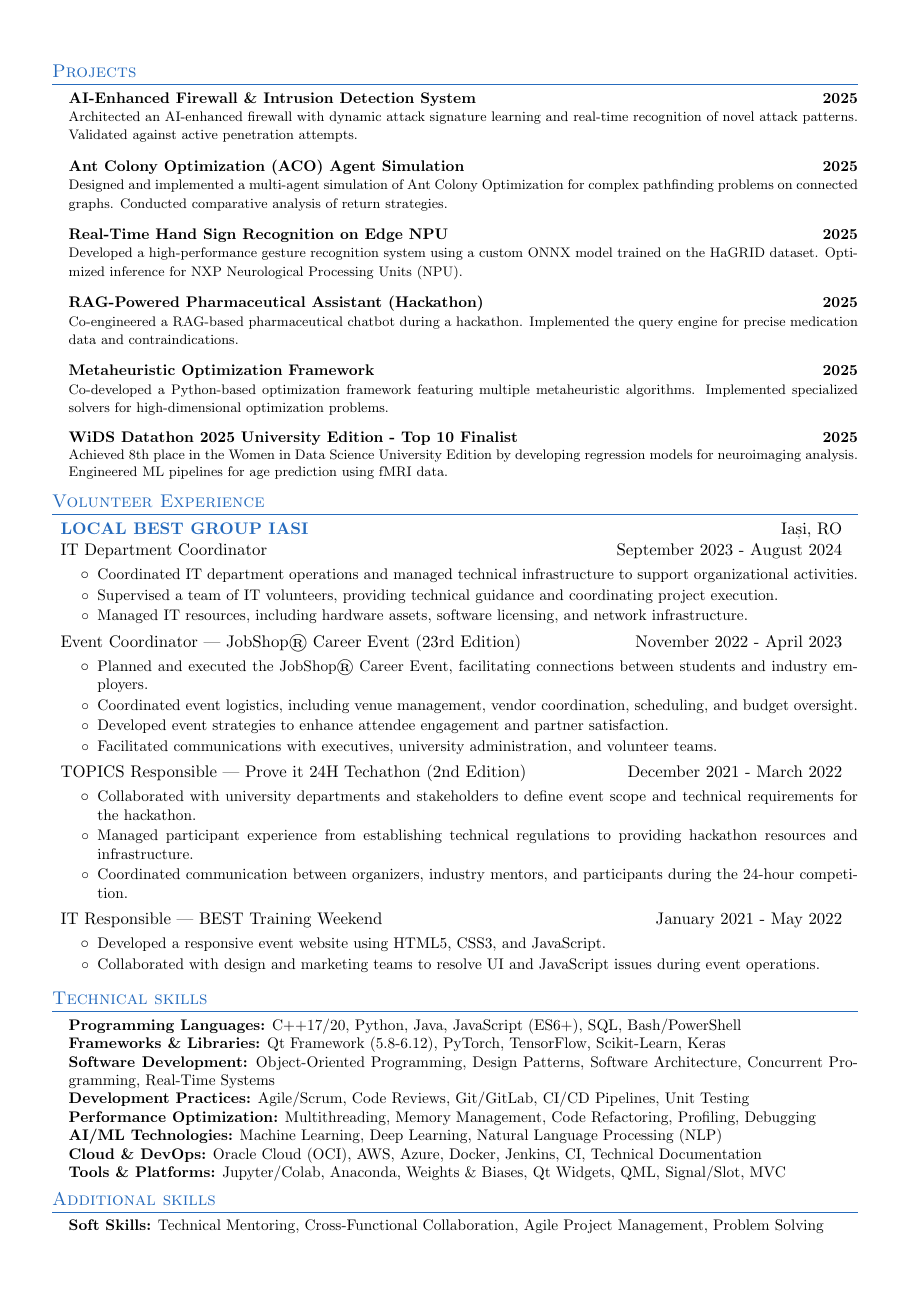
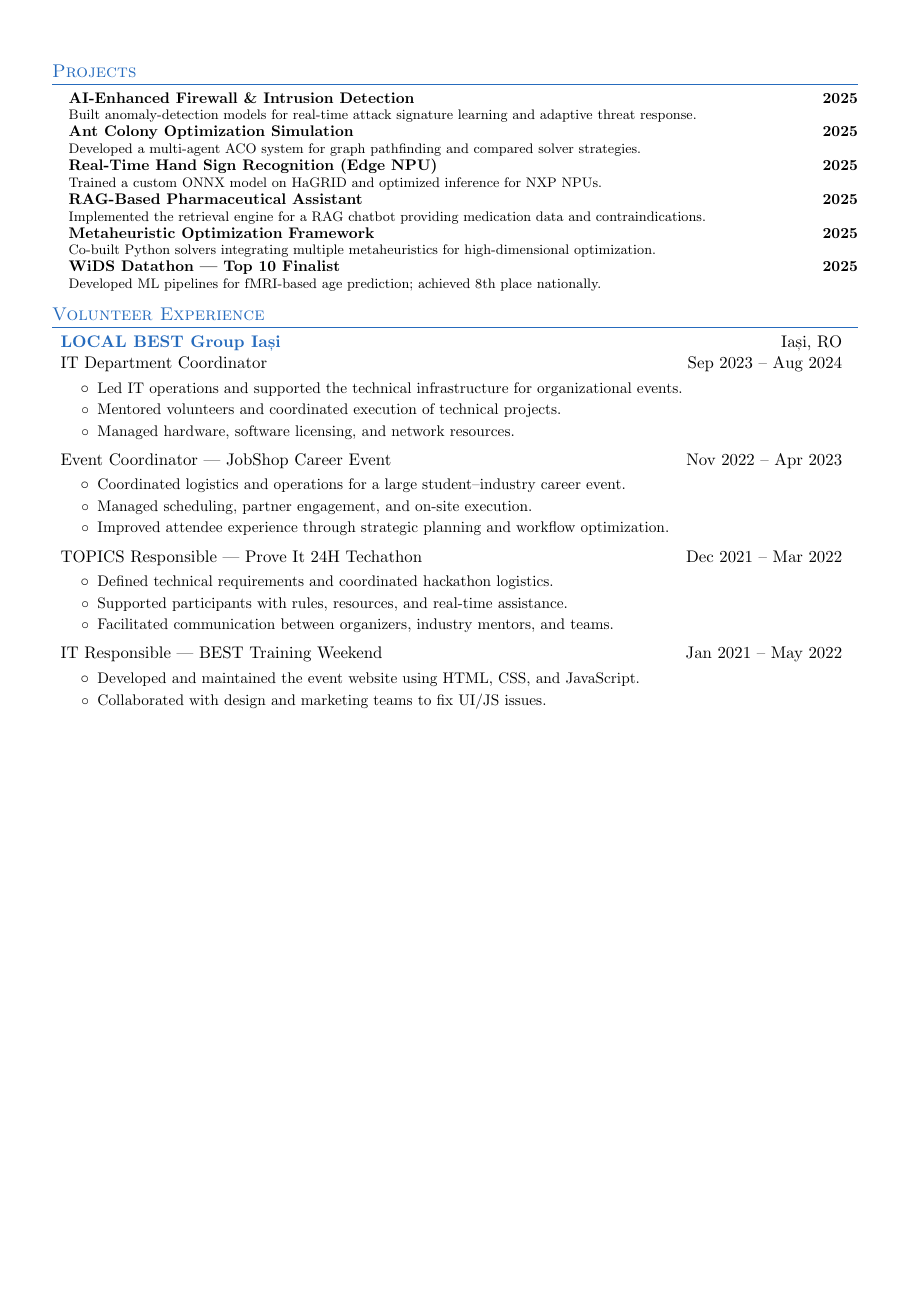
Before and after one commit to CatalinButacu/CV-Builder, a LaTeX CV (resume.tex): page 2 of 2. Compiled offline with pdfLaTeX.

Commit message:
reduce text density

```diff
--- a/resume.tex
+++ b/resume.tex
@@ -133,74 +153,65 @@
 \end{description}
 %----------------------------------PROJECTS----------------------------------
 \section{Projects}
-\begin{itemize}[leftmargin=0.15in, label={}]
+\begin{itemize}[leftmargin=0.15in, label={}, noitemsep]
+
     \small\item
-    \textbf{AI-Enhanced Firewall \& Intrusion Detection System} \hfill\textbf{2025} \\
-     \footnotesize{Architected an AI-enhanced firewall with dynamic attack signature learning and real-time recognition of novel attack patterns. Validated against active penetration attempts.}
+    \textbf{AI-Enhanced Firewall \& Intrusion Detection} \hfill \textbf{2025} \\
+    \footnotesize{Built anomaly-detection models for real-time attack signature learning and adaptive threat response.}
+
     \small\item
-    \textbf{Ant Colony Optimization (ACO) Agent Simulation} \hfill\textbf{2025} \\
-     \footnotesize{Designed and implemented a multi-agent simulation of Ant Colony Optimization for complex pathfinding problems on connected graphs. Conducted comparative analysis of return strategies.}
+    \textbf{Ant Colony Optimization Simulation} \hfill \textbf{2025} \\
+    \footnotesize{Developed a multi-agent ACO system for graph pathfinding and compared solver strategies.}
+
     \small\item
-    \textbf{Real-Time Hand Sign Recognition on Edge NPU} \hfill\textbf{2025} \\
-     \footnotesize{Developed a high-performance gesture recognition system using a custom ONNX model trained on the HaGRID dataset. Optimized inference for NXP Neurological Processing Units (NPU).}
+    \textbf{Real-Time Hand Sign Recognition (Edge NPU)} \hfill \textbf{2025} \\
+    \footnotesize{Trained a custom ONNX model on HaGRID and optimized inference for NXP NPUs.}
+
     \small\item
-    \textbf{RAG-Powered Pharmaceutical Assistant (Hackathon)} \hfill\textbf{2025} \\
-     \footnotesize{Co-engineered a RAG-based pharmaceutical chatbot during a hackathon. Implemented the query engine for precise medication data and contraindications.}
+    \textbf{RAG-Based Pharmaceutical Assistant} \hfill \textbf{2025} \\
+    \footnotesize{Implemented the retrieval engine for a RAG chatbot providing medication data and contraindications.}
+
     \small\item
-    \textbf{Metaheuristic Optimization Framework} \hfill\textbf{2025} \\
-     \footnotesize{Co-developed a Python-based optimization framework featuring multiple metaheuristic algorithms. Implemented specialized solvers for high-dimensional optimization problems.}
+    \textbf{Metaheuristic Optimization Framework} \hfill \textbf{2025} \\
+    \footnotesize{Co-built Python solvers integrating multiple metaheuristics for high-dimensional optimization.}
+
     \small\item
-    \textbf{WiDS Datathon 2025 University Edition - Top 10 Finalist} \hfill\textbf{2025} \\
-     \footnotesize{Achieved 8th place in the Women in Data Science University Edition by developing regression models for neuroimaging analysis. Engineered ML pipelines for age prediction using fMRI data.}
+    \textbf{WiDS Datathon — Top 10 Finalist} \hfill \textbf{2025} \\
+    \footnotesize{Developed ML pipelines for fMRI-based age prediction; achieved 8th place nationally.}
+
 \end{itemize}
-%----------------------------------Volunteer Experience----------------------------------
+
+%----------------------------------VOLUNTEER EXPERIENCE----------------------------------
 \section{Volunteer Experience}
 \resumeSubHeadingListStart
-    \resumeSubheading{LOCAL BEST GROUP IASI}{Iași, RO}
-    {IT Department Coordinator}{September 2023 - August 2024}
+
+    \resumeSubheading{LOCAL BEST Group Iași}{Iași, RO}{IT Department Coordinator}{Sep 2023 -- Aug 2024}
     \resumeItemListStart
-        \resumeItem{Coordinated IT department operations and managed technical infrastructure to support organizational activities.}
-        \resumeItem{Supervised a team of IT volunteers, providing technical guidance and coordinating project execution.}
-        \resumeItem{Managed IT resources, including hardware assets, software licensing, and network infrastructure.}
+        \resumeItem{Led IT operations and supported the technical infrastructure for organizational events.}
+        \resumeItem{Mentored volunteers and coordinated execution of technical projects.}
+        \resumeItem{Managed hardware, software licensing, and network resources.}
     \resumeItemListEnd
-    \vspace{-1pt}
-    \resumeSubheadingSimple{Event Coordinator | JobShop® Career Event (23rd Edition)}{November 2022 - April 2023}
+
+    \resumeSubheadingSimple{Event Coordinator | JobShop Career Event}{Nov 2022 -- Apr 2023}
     \resumeItemListStart
-        \resumeItem{Planned and executed the JobShop® Career Event, facilitating connections between students and industry employers.}
-        \resumeItem{Coordinated event logistics, including venue management, vendor coordination, scheduling, and budget oversight.}
-        \resumeItem{Developed event strategies to enhance attendee engagement and partner satisfaction.}
-        \resumeItem{Facilitated communications with executives, university administration, and volunteer teams.}
+        \resumeItem{Coordinated logistics and operations for a large student–industry career event.}
+        \resumeItem{Managed scheduling, partner engagement, and on-site execution.}
+        \resumeItem{Improved attendee experience through strategic planning and workflow optimization.}
     \resumeItemListEnd
-    \vspace{-1pt}
-    \resumeSubheadingSimple{TOPICS Responsible | Prove it 24H Techathon (2nd Edition)}{December 2021 - March 2022}
+
+    \resumeSubheadingSimple{TOPICS Responsible | Prove It 24H Techathon}{Dec 2021 -- Mar 2022}
     \resumeItemListStart
-        \resumeItem{Collaborated with university departments and stakeholders to define event scope and technical requirements for the hackathon.}
-        \resumeItem{Managed participant experience from establishing technical regulations to providing hackathon resources and infrastructure.}
-        \resumeItem{Coordinated communication between organizers, industry mentors, and participants during the 24-hour competition.}
+        \resumeItem{Defined technical requirements and coordinated hackathon logistics.}
+        \resumeItem{Supported participants with rules, resources, and real-time assistance.}
+        \resumeItem{Facilitated communication between organizers, industry mentors, and teams.}
     \resumeItemListEnd
-    \vspace{-1pt}
-    \resumeSubheadingSimple{IT Responsible | BEST Training Weekend}{January 2021 - May 2022}
+
+    \resumeSubheadingSimple{IT Responsible | BEST Training Weekend}{Jan 2021 -- May 2022}
     \resumeItemListStart
-        \resumeItem{Developed a responsive event website using HTML5, CSS3, and JavaScript.}
-        \resumeItem{Collaborated with design and marketing teams to resolve UI and JavaScript issues during event operations.}
+        \resumeItem{Developed and maintained the event website using HTML, CSS, and JavaScript.}
+        \resumeItem{Collaborated with design and marketing teams to fix UI/JS issues.}
     \resumeItemListEnd
+
 \resumeSubHeadingListEnd
-%----------------------------------CORE COMPETENCIES----------------------------------
-\vspace{-5pt}
-\section{Technical skills}
-\begin{itemize}[leftmargin=0.15in, label={}, noitemsep, topsep=0pt, parsep=0pt, partopsep=3pt]
-    \small\item \textbf{Programming Languages:} C++17/20, Python, Java, JavaScript (ES6+), SQL, Bash/PowerShell
-    \small\item \textbf{Frameworks \& Libraries:} Qt Framework (5.8-6.12), PyTorch, TensorFlow, Scikit-Learn, Keras
-    \small\item \textbf{Software Development:} Object-Oriented Programming, Design Patterns, Software Architecture, Concurrent Programming, Real-Time Systems
-    \small\item \textbf{Development Practices:} Agile/Scrum, Code Reviews, Git/GitLab, CI/CD Pipelines, Unit Testing
-    \small\item \textbf{Performance Optimization:} Multithreading, Memory Management, Code Refactoring, Profiling, Debugging
-    \small\item \textbf{AI/ML Technologies:} Machine Learning, Deep Learning, Natural Language Processing (NLP)
-    \small\item \textbf{Cloud \& DevOps:} Oracle Cloud (OCI), AWS, Azure, Docker, Jenkins, CI, Technical Documentation
-    \small\item \textbf{Tools \& Platforms:} Jupyter/Colab, Anaconda, Weights \& Biases, Qt Widgets, QML, Signal/Slot, MVC
-\end{itemize}
-\vspace{-5pt}
-\section{Additional skills}
-\begin{itemize}[leftmargin=0.15in, label={}]
-    \small\item \textbf{Soft Skills:} Technical Mentoring, Cross-Functional Collaboration, Agile Project Management, Problem Solving
-\end{itemize}
+%----------------------------------------END-OF-FILE-------------------------------------
 \end{document}
```
Also changed, not shown: resume.tex (50 more changed lines).
